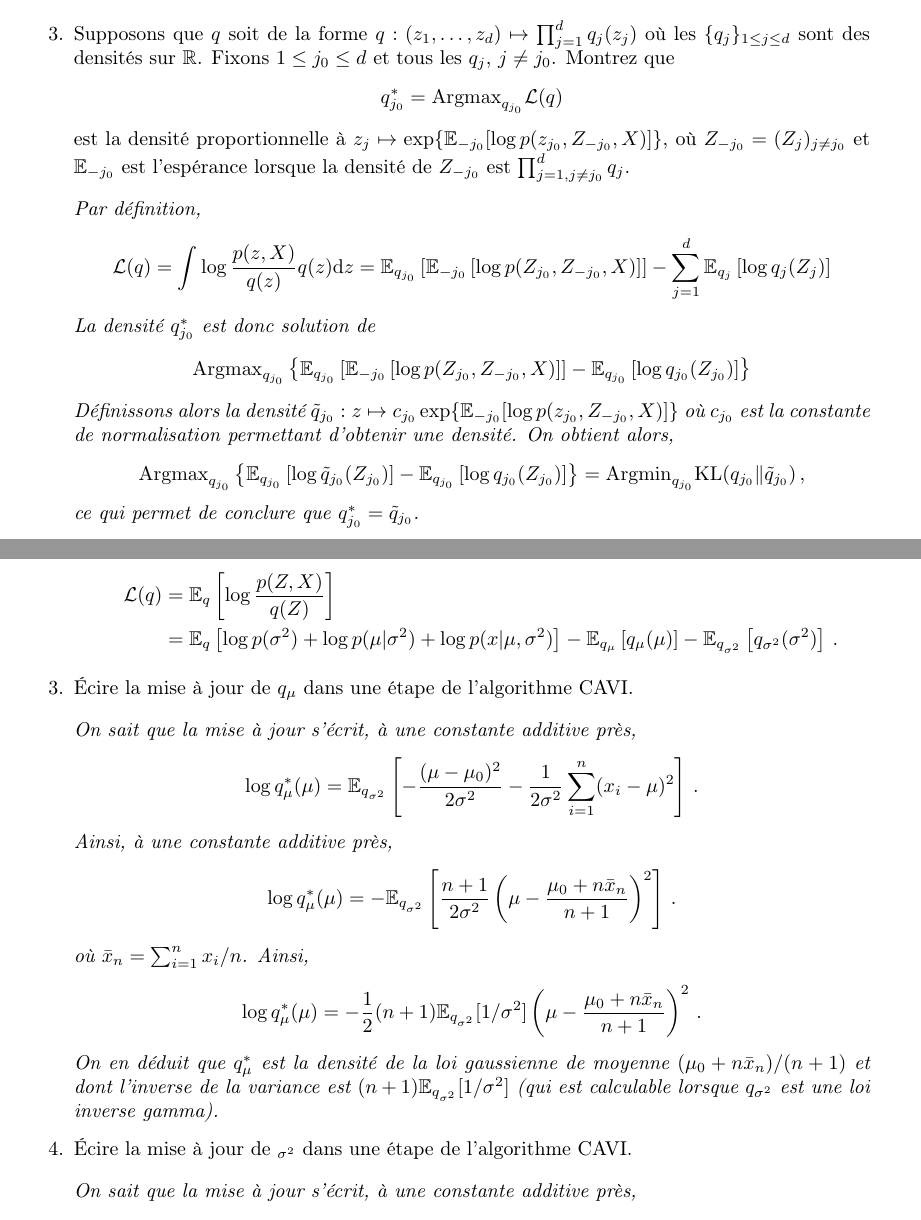
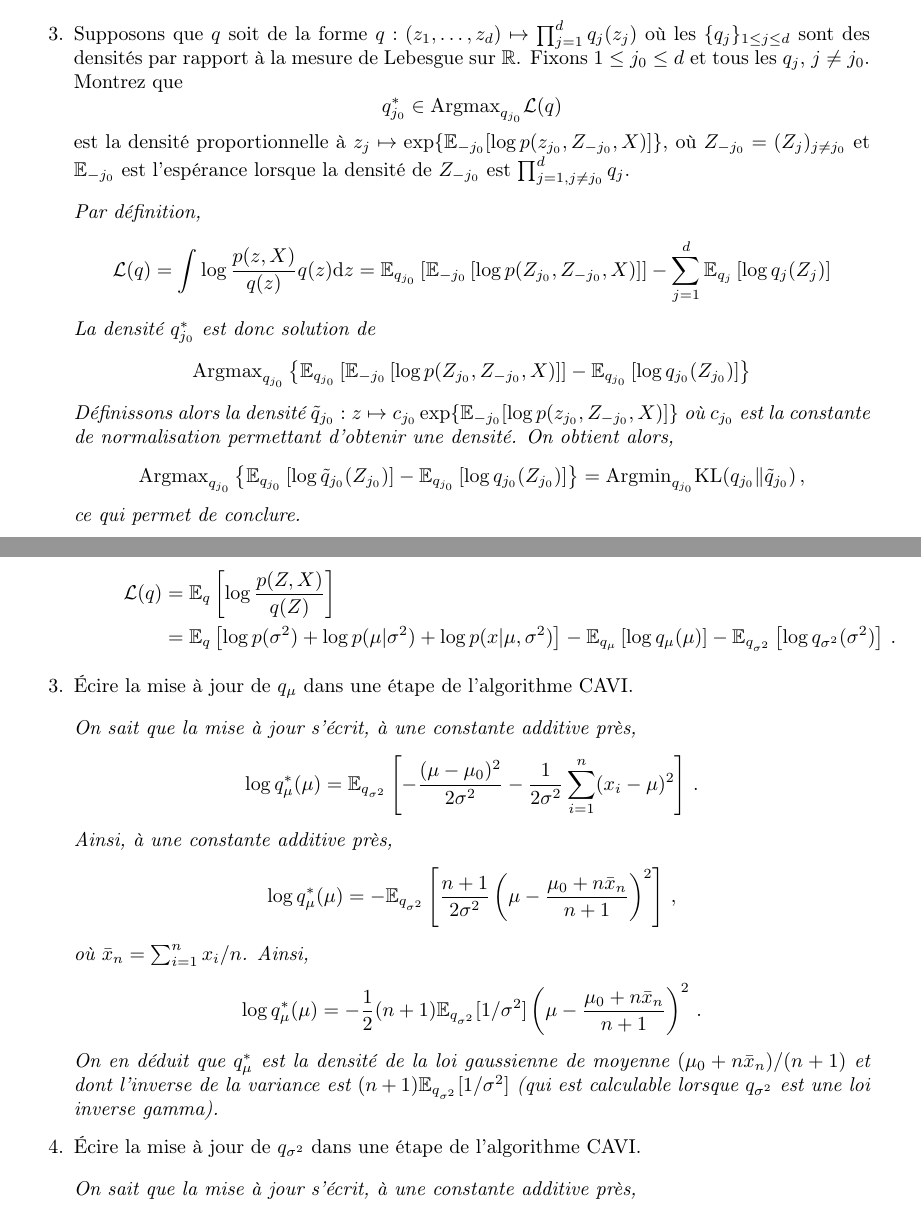
Before and after one commit to sylvainlc/22_ComputationalStat, a LaTeX problem sheet (Exercises/8_VI_correction.tex): two parts of pages 1 and 2 of 4, joined at a grey line, cut so that both start at the same text. Compiled offline with pdfLaTeX.

Commit message:
Corrected typos exercises on VI

```diff
--- a/Exercises/8_VI_correction.tex
+++ b/Exercises/8_VI_correction.tex
@@ -105,9 +105,9 @@ $$
 -\mathrm{KL}(q\|p(\cdot|X))  =  \int \log \frac{p(z|X)}{q(z)} q(z) \mathrm{d} z \leq  \log \int \frac{p(z|X)}{q(z)} q(z) \mathrm{d} z \leq 0\,.
 $$
 }
-\item Supposons que $q$ soit de la forme $q:(z_1,\ldots,z_d)\mapsto \prod_{j=1}^dq_j(z_j)$ o\`u les $\{q_j\}_{1\leq j\leq d}$ sont des densit\'es sur $\rset$. Fixons $1\leq j_0 \leq d$ et tous les $q_j$, $j\neq j_0$. Montrez que
+\item Supposons que $q$ soit de la forme $q:(z_1,\ldots,z_d)\mapsto \prod_{j=1}^dq_j(z_j)$ o\`u les $\{q_j\}_{1\leq j\leq d}$ sont des densit\'es par rapport \`a la mesure de Lebesgue sur $\rset$. Fixons $1\leq j_0 \leq d$ et tous les $q_j$, $j\neq j_0$. Montrez que
 $$
-q_{j_0}^* = \mathrm{Argmax}_{q_{j_0}} \mathcal{L}(q)
+q_{j_0}^* \in \mathrm{Argmax}_{q_{j_0}} \mathcal{L}(q)
 $$
 est la densit\'e proportionnelle \`a $z_j \mapsto \exp\{\mathbb{E}_{-j_0}[\log p (z_{j_0},Z_{-j_0},X)]\}$, o\`u $Z_{-j_0} = (Z_j)_{j\neq j_0}$ et $\mathbb{E}_{-j_0}$ est l'esp\'erance lorsque la densit\'e de $Z_{-j_0}$ est $\prod_{j=1,j\neq j_0}^dq_j$.
 
@@ -126,7 +126,7 @@ D\'efinissons alors la densit\'e $\tilde q_{j_0}:z\mapsto c_{j_0}\exp\{\mathbb{E
 $$
 \mathrm{Argmax}_{q_{j_0}} \left\{\mathbb{E}_{q_{j_0}}\left[\log \tilde q_{j_0}(Z_{j_0})\right] - \mathbb{E}_{q_{j_0}}\left[\log q_{j_0}(Z_{j_0})\right]\right\} = \mathrm{Argmin}_{q_{j_0}} \mathrm{KL}(q_{j_0}\|\tilde q_{j_0})  \,,
 $$
-ce qui permet de conclure que $q_{j_0}^* = \tilde q_{j_0}$.
+ce qui permet de conclure.
 }
 
 
@@ -157,7 +157,7 @@ Pour tout $x,\mu,\sigma^2$, la logdensit\'e jointe de $z=(\mu,\sigma^2)$ et $x$
 La ELBO s'\'ecrit
 \begin{align*}
 \mathcal{L}(q) &= \mathbb{E}_q\left[\log\frac{p(Z,X)}{q(Z)}\right]\\
-&= \mathbb{E}_q\left[\log p(\sigma^2) + \log p(\mu|\sigma^2) + \log p(x|\mu,\sigma^2)\right] - \mathbb{E}_{q_\mu}\left[q_{\mu}(\mu)\right] - \mathbb{E}_{q_{\sigma^2}}\left[q_{\sigma^2}(\sigma^2)\right]\,.
+&= \mathbb{E}_q\left[\log p(\sigma^2) + \log p(\mu|\sigma^2) + \log p(x|\mu,\sigma^2)\right] - \mathbb{E}_{q_\mu}\left[\log q_{\mu}(\mu)\right] - \mathbb{E}_{q_{\sigma^2}}\left[\log q_{\sigma^2}(\sigma^2)\right]\,.
 \end{align*}
 }
 \item \'Ecire la mise \`a jour de $q_\mu$ dans une \'etape de l'algorithme CAVI.
@@ -171,7 +171,7 @@ $$
 $$
 Ainsi, \`a une constante additive pr\`es,
 $$
-\log q^*_\mu(\mu) = -\mathbb{E}_{q_{\sigma^2}}\left[\frac{n+1}{2\sigma^2}\left(\mu - \frac{\mu_0 + n\bar x_n}{n+1}\right)^2\right]\,.
+\log q^*_\mu(\mu) = -\mathbb{E}_{q_{\sigma^2}}\left[\frac{n+1}{2\sigma^2}\left(\mu - \frac{\mu_0 + n\bar x_n}{n+1}\right)^2\right]\,,
 $$
 o\`u $\bar x_n = \sum_{i=1}^n x_i/n$. Ainsi, %Puisque si $\sigma^2 \sim \mathcal{IG}(\alpha_0,\beta_0)$, $\sigma^{-2}\sim \mathcal{G}(\alpha_0,1/\beta_0)$,
 $$
@@ -179,7 +179,7 @@ $$
 $$
 On en d\'eduit que $q^*_\mu$ est la densit\'e de la loi gaussienne de moyenne $(\mu_0 + n\bar x_n)/(n+1)$  et dont l'inverse de la variance est $(n+1)\mathbb{E}_{q_{\sigma^2}}[1/\sigma^2]$ (qui est calculable lorsque $q_{\sigma^2}$ est une loi inverse gamma).
 }
-\item \'Ecire la mise \`a jour de $_{\sigma^2}$ dans une \'etape de l'algorithme CAVI.
+\item \'Ecire la mise \`a jour de $q_{\sigma^2}$ dans une \'etape de l'algorithme CAVI.
 
 \vspace{.2cm}
 
```
Also changed, not shown: Exercises/8_VI.tex (+5 -5 lines), Exercises/8_VI.pdf, Exercises/8_VI_correction.pdf, Exercises/8_VI_correction.tex (2 more changed lines).
